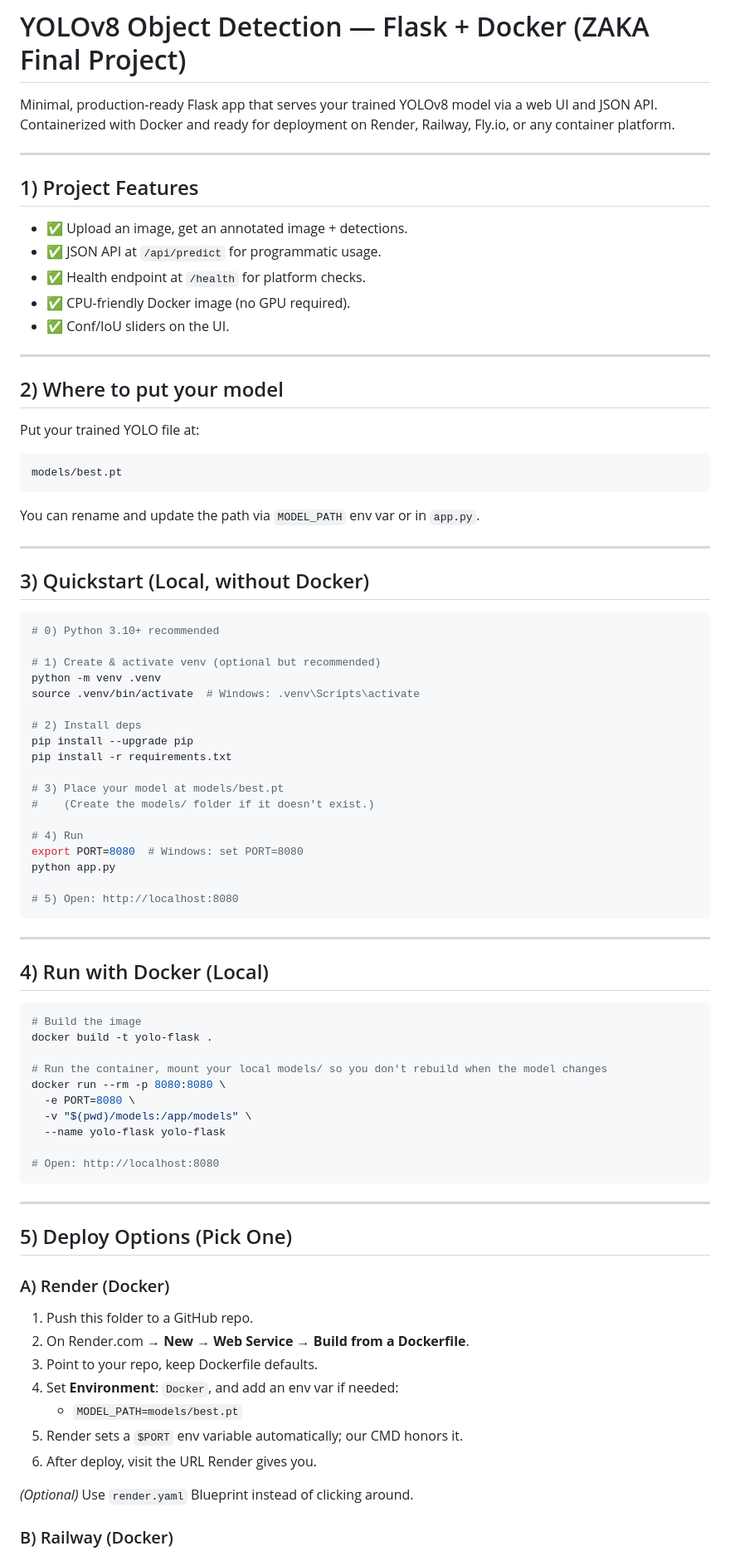
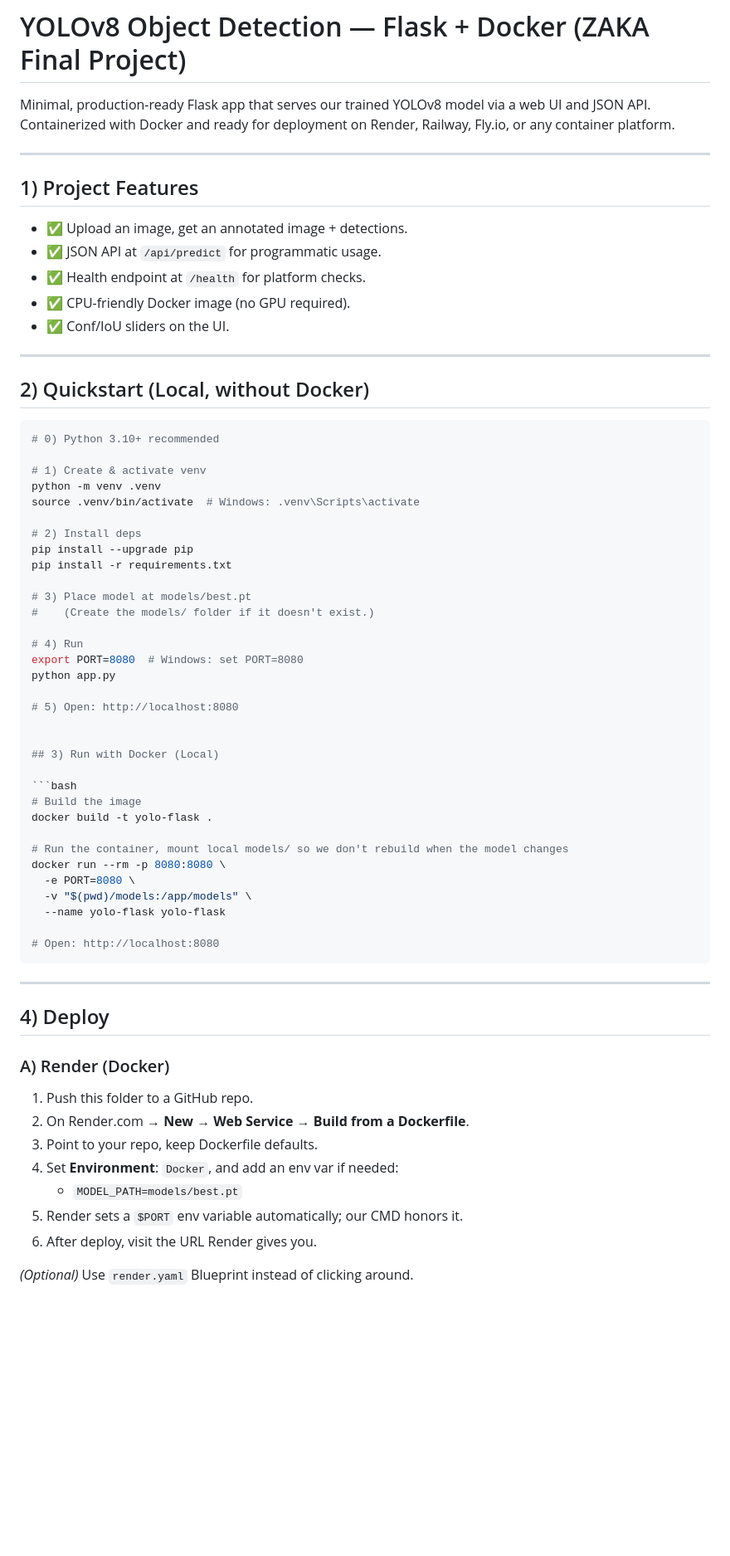
Before and after one commit to diala-malaeb/challenge-7, a Markdown page: README.md, the part around the change printed below. Shown: that part at 83% size. Drawn GitHub-style; blank space fills up the shorter version.

````diff
--- a/README.md
+++ b/README.md
@@ -1,7 +1,7 @@
 
 # YOLOv8 Object Detection — Flask + Docker (ZAKA Final Project)
 
-Minimal, production-ready Flask app that serves your trained YOLOv8 model via a web UI and JSON API.
+Minimal, production-ready Flask app that serves our trained YOLOv8 model via a web UI and JSON API.
 Containerized with Docker and ready for deployment on Render, Railway, Fly.io, or any container platform.
 
 ---
@@ -16,23 +16,12 @@ Containerized with Docker and ready for deployment on Render, Railway, Fly.io, o
 
 ---
 
-## 2) Where to put your model
-
-Put your trained YOLO file at:
-```
-models/best.pt
-```
-
-You can rename and update the path via `MODEL_PATH` env var or in `app.py`.
-
----
-
-## 3) Quickstart (Local, without Docker)
+## 2) Quickstart (Local, without Docker)
 
 ```bash
 # 0) Python 3.10+ recommended
 
-# 1) Create & activate venv (optional but recommended)
+# 1) Create & activate venv
 python -m venv .venv
 source .venv/bin/activate  # Windows: .venv\Scripts\activate
 
@@ -40,7 +29,7 @@ source .venv/bin/activate  # Windows: .venv\Scripts\activate
 pip install --upgrade pip
 pip install -r requirements.txt
 
-# 3) Place your model at models/best.pt
+# 3) Place model at models/best.pt
 #    (Create the models/ folder if it doesn't exist.)
 
 # 4) Run
@@ -48,17 +37,15 @@ export PORT=8080  # Windows: set PORT=8080
 python app.py
 
 # 5) Open: http://localhost:8080
-```
 
----
 
-## 4) Run with Docker (Local)
+## 3) Run with Docker (Local)
 
 ```bash
 # Build the image
 docker build -t yolo-flask .
 
-# Run the container, mount your local models/ so you don't rebuild when the model changes
+# Run the container, mount local models/ so we don't rebuild when the model changes
 docker run --rm -p 8080:8080 \
   -e PORT=8080 \
   -v "$(pwd)/models:/app/models" \
@@ -69,7 +56,7 @@ docker run --rm -p 8080:8080 \
 
 ---
 
-## 5) Deploy Options (Pick One)
+## 4) Deploy
 
 ### A) Render (Docker)
 
@@ -83,5 +70,4 @@ docker run --rm -p 8080:8080 \
 
 *(Optional)* Use `render.yaml` Blueprint instead of clicking around.
 
-### B) Railway (Docker)
 
````
Also changed, not shown: other parts of README.md (+6 -29 lines).
